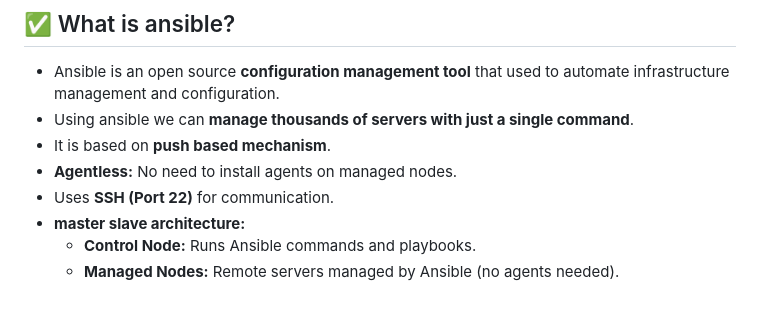
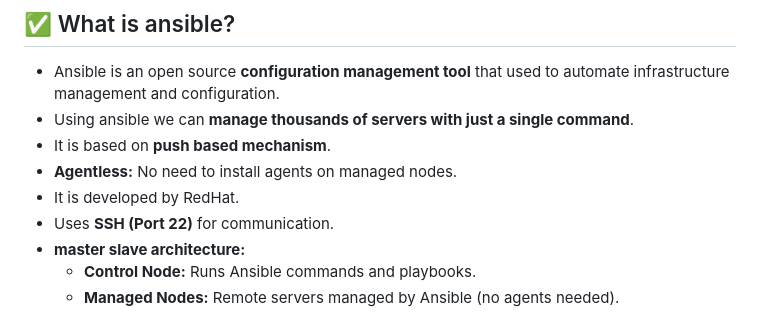
Before and after one commit to Vaishnavi-M-Patil/Ansible, a Markdown page: README.md, the part around the change. GitHub-like rendering.

```diff
--- a/README.md
+++ b/README.md
@@ -4,6 +4,7 @@
 - Using ansible we can **manage thousands of servers with just a single command**.
 - It is based on **push based mechanism**.
 - **Agentless:** No need to install agents on managed nodes.
+- It is developed by RedHat.
 - Uses **SSH (Port 22)** for communication.
 - **master slave architecture:**
    - **Control Node:** Runs Ansible commands and playbooks.
```
